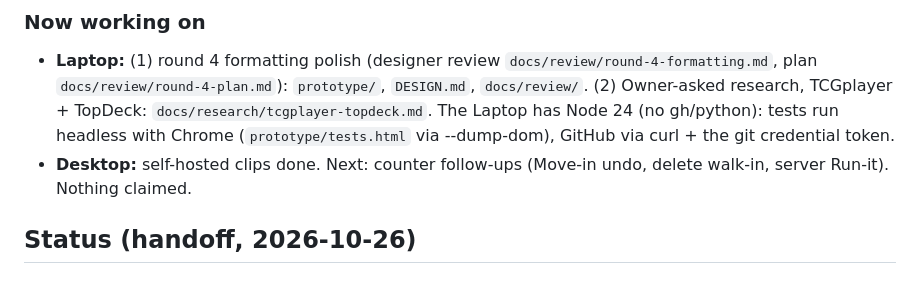
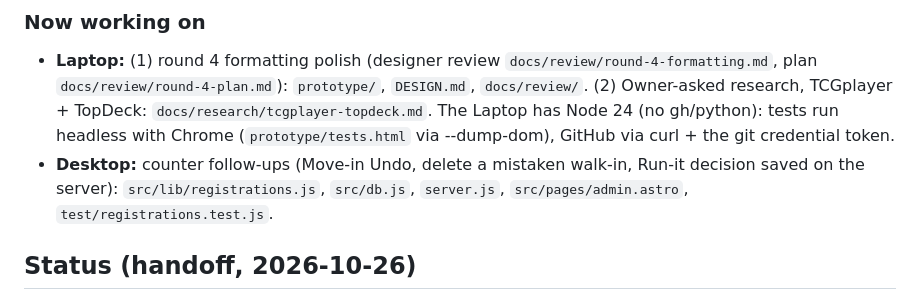
Before and after one commit to Mishtuk/Mulligan-Games-Website-concept-, a Markdown page: HANDOFF.md, the part around the change. Rendered like a GitHub page.

Commit message:
Claim counter follow-ups

```diff
--- a/HANDOFF.md
+++ b/HANDOFF.md
@@ -38,7 +38,7 @@ Same rules as the Warminster VFW and Pokemon-Tracker repos.
 
 ### Now working on
 - **Laptop:** (1) round 4 formatting polish (designer review `docs/review/round-4-formatting.md`, plan `docs/review/round-4-plan.md`): `prototype/`, `DESIGN.md`, `docs/review/`. (2) Owner-asked research, TCGplayer + TopDeck: `docs/research/tcgplayer-topdeck.md`. The Laptop has Node 24 (no gh/python): tests run headless with Chrome (`prototype/tests.html` via --dump-dom), GitHub via curl + the git credential token.
-- **Desktop:** self-hosted clips done. Next: counter follow-ups (Move-in undo, delete walk-in, server Run-it). Nothing claimed.
+- **Desktop:** counter follow-ups (Move-in Undo, delete a mistaken walk-in, Run-it decision saved on the server): `src/lib/registrations.js`, `src/db.js`, `server.js`, `src/pages/admin.astro`, `test/registrations.test.js`.
 
 ## Status (handoff, 2026-10-26)
 **P2.2 and P2.3 are built and reviewed (105 tests). Next: #11 fixes (Desktop), then P2.4 sign-ups; Laptop #12 meanwhile;
```
